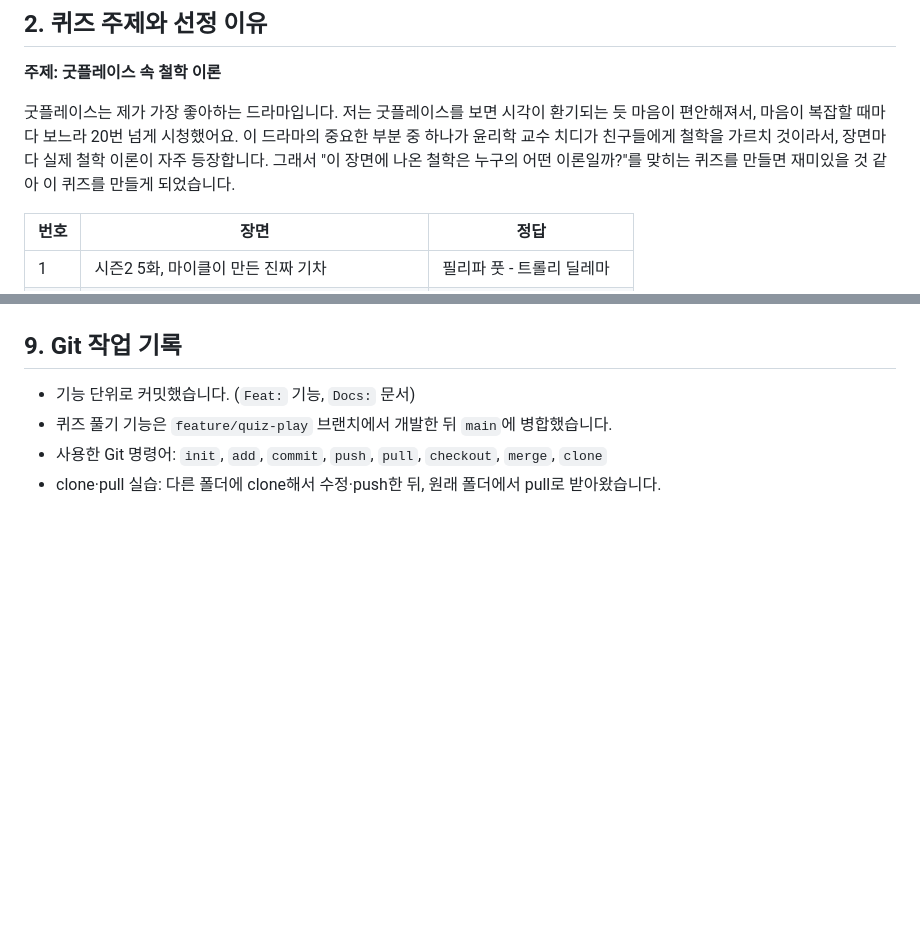
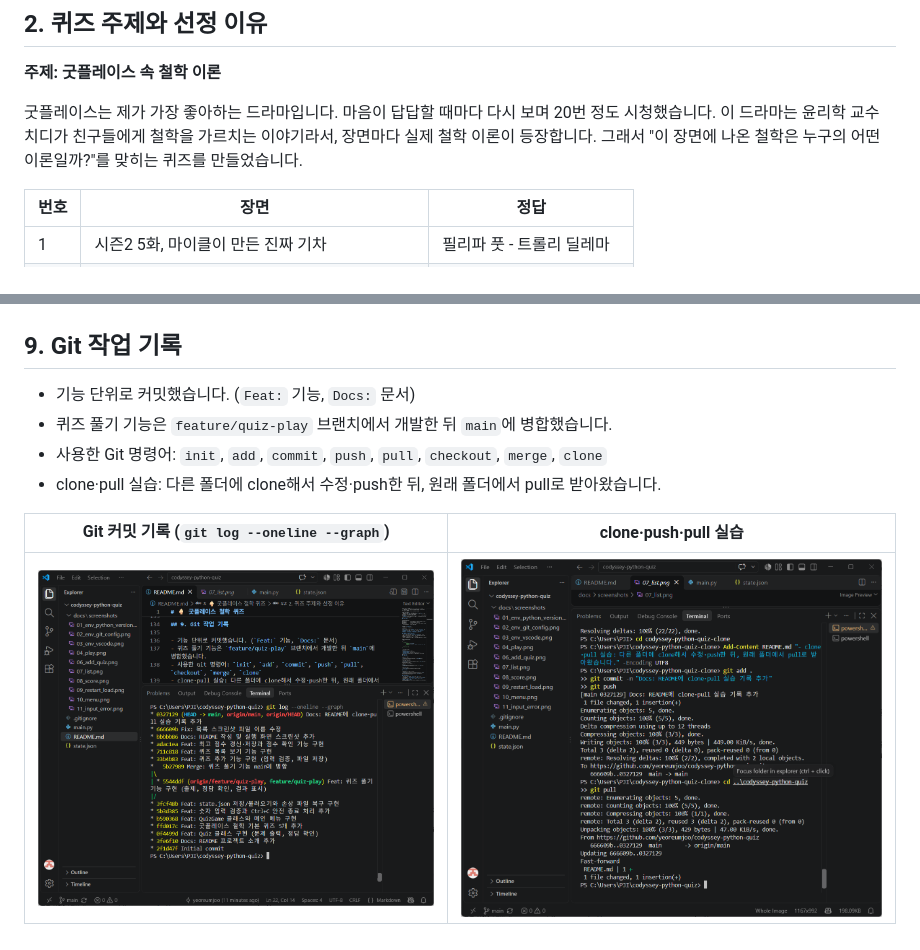
Before and after one commit to yeoreumjoo/codyssey-python-quiz, a Markdown page: README.md, 2 parts joined by grey strips. GitHub-like rendering; pictures changed too: docs/screenshots/12_git_log_graph.png (added), docs/screenshots/13_clone_pull.png (added); blank space fills up the shorter version.

Commit message:
Docs: README에 Git 기록 스크린샷 추가

```diff
--- a/README.md
+++ b/README.md
@@ -14,9 +14,9 @@ Python으로 만든 콘솔 퀴즈 게임입니다.
 
 **주제: 굿플레이스 속 철학 이론**
 
-굿플레이스는 제가 가장 좋아하는 드라마입니다. 저는 굿플레이스를 보면 시각이 환기되는 듯 마음이 편안해져서, 마음이 복잡할 때마다 보느라 20번 넘게 시청했어요.
-이 드라마의 중요한 부분 중 하나가 윤리학 교수 치디가 친구들에게 철학을 가르치 것이라서, 장면마다 실제 철학 이론이 자주 등장합니다.
-그래서 "이 장면에 나온 철학은 누구의 어떤 이론일까?"를 맞히는 퀴즈를 만들면 재미있을 것 같아 이 퀴즈를 만들게 되었습니다.
+굿플레이스는 제가 가장 좋아하는 드라마입니다. 마음이 답답할 때마다 다시 보며 20번 정도 시청했습니다.
+이 드라마는 윤리학 교수 치디가 친구들에게 철학을 가르치는 이야기라서, 장면마다 실제 철학 이론이 등장합니다.
+그래서 "이 장면에 나온 철학은 누구의 어떤 이론일까?"를 맞히는 퀴즈를 만들었습니다.
 
 | 번호 | 장면 | 정답 |
 |---|---|---|
@@ -137,3 +137,7 @@ codyssey-python-quiz/
 - 퀴즈 풀기 기능은 `feature/quiz-play` 브랜치에서 개발한 뒤 `main`에 병합했습니다.
 - 사용한 Git 명령어: `init`, `add`, `commit`, `push`, `pull`, `checkout`, `merge`, `clone`
 - clone·pull 실습: 다른 폴더에 clone해서 수정·push한 뒤, 원래 폴더에서 pull로 받아왔습니다.
+
+| Git 커밋 기록 (`git log --oneline --graph`) | clone·push·pull 실습 |
+|---|---|
+| ![Git 기록](docs/screenshots/12_git_log_graph.png) | ![clone pull](docs/screenshots/13_clone_pull.png) |
```
